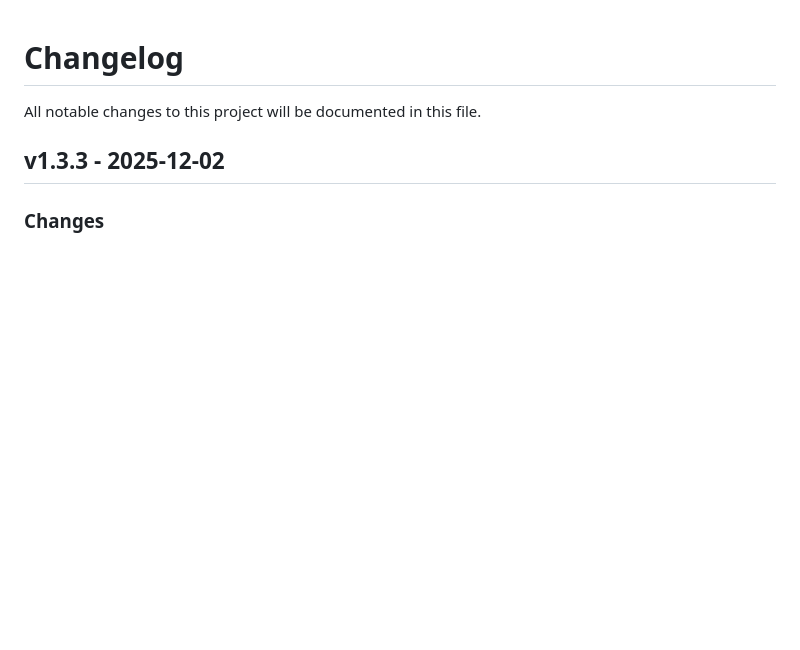
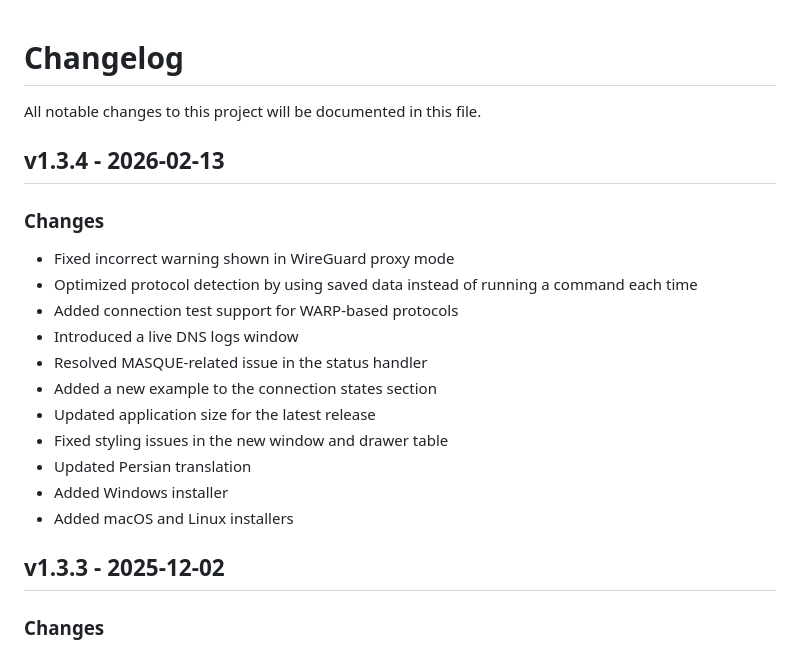
Before and after one commit to saeedmasoudie/pywarp, a Markdown page: CHANGELOG.md, the part around the change. Drawn GitHub-style; blank space fills up the shorter version.

```diff
--- a/CHANGELOG.md
+++ b/CHANGELOG.md
@@ -1,6 +1,20 @@
 # Changelog
 
 All notable changes to this project will be documented in this file.
+
+## v1.3.4 - 2026-02-13
+### Changes
+- Fixed incorrect warning shown in WireGuard proxy mode
+- Optimized protocol detection by using saved data instead of running a command each time
+- Added connection test support for WARP-based protocols
+- Introduced a live DNS logs window
+- Resolved MASQUE-related issue in the status handler
+- Added a new example to the connection states section
+- Updated application size for the latest release
+- Fixed styling issues in the new window and drawer table
+- Updated Persian translation
+- Added Windows installer
+- Added macOS and Linux installers
 
 ## v1.3.3 - 2025-12-02
 ### Changes
```
